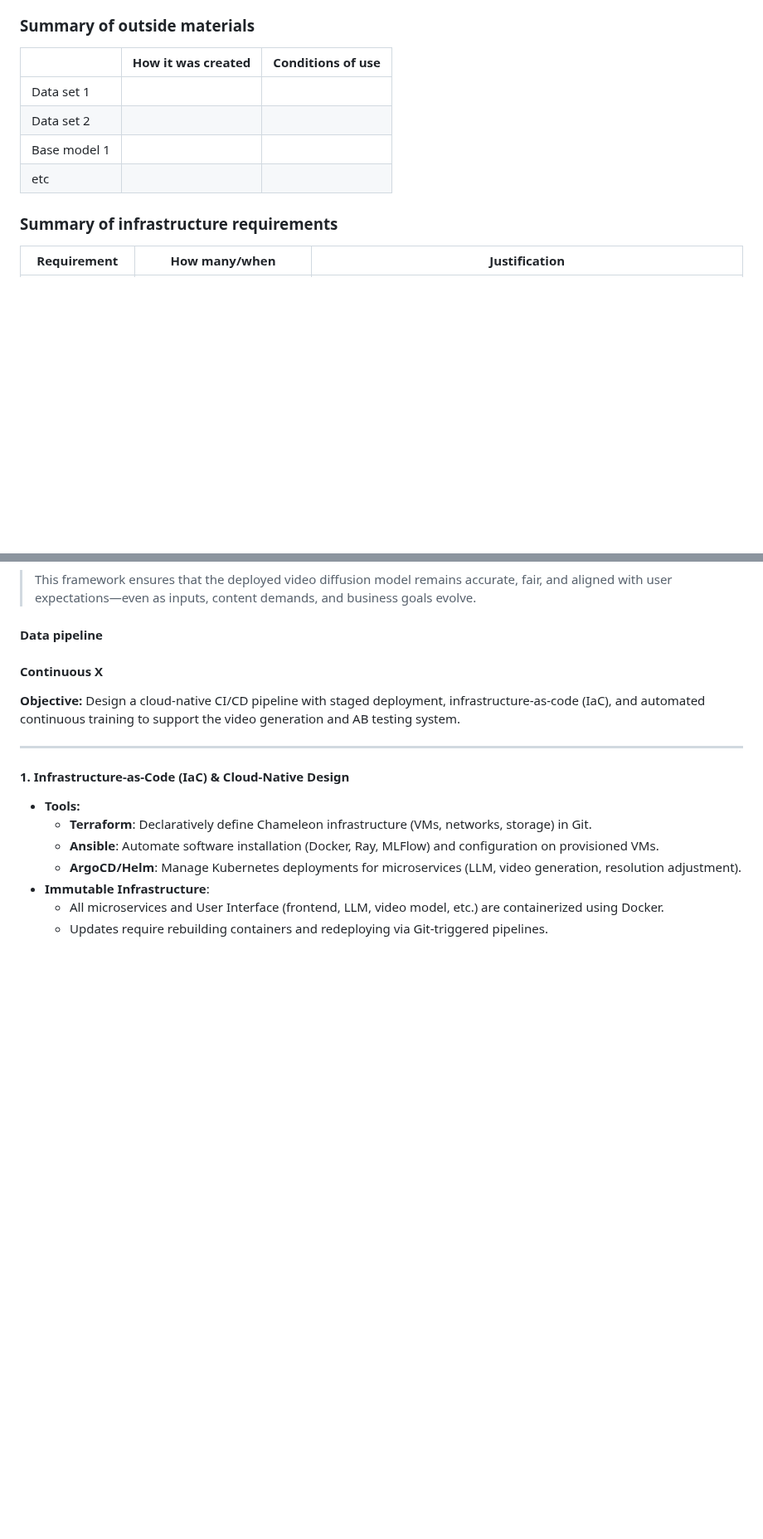
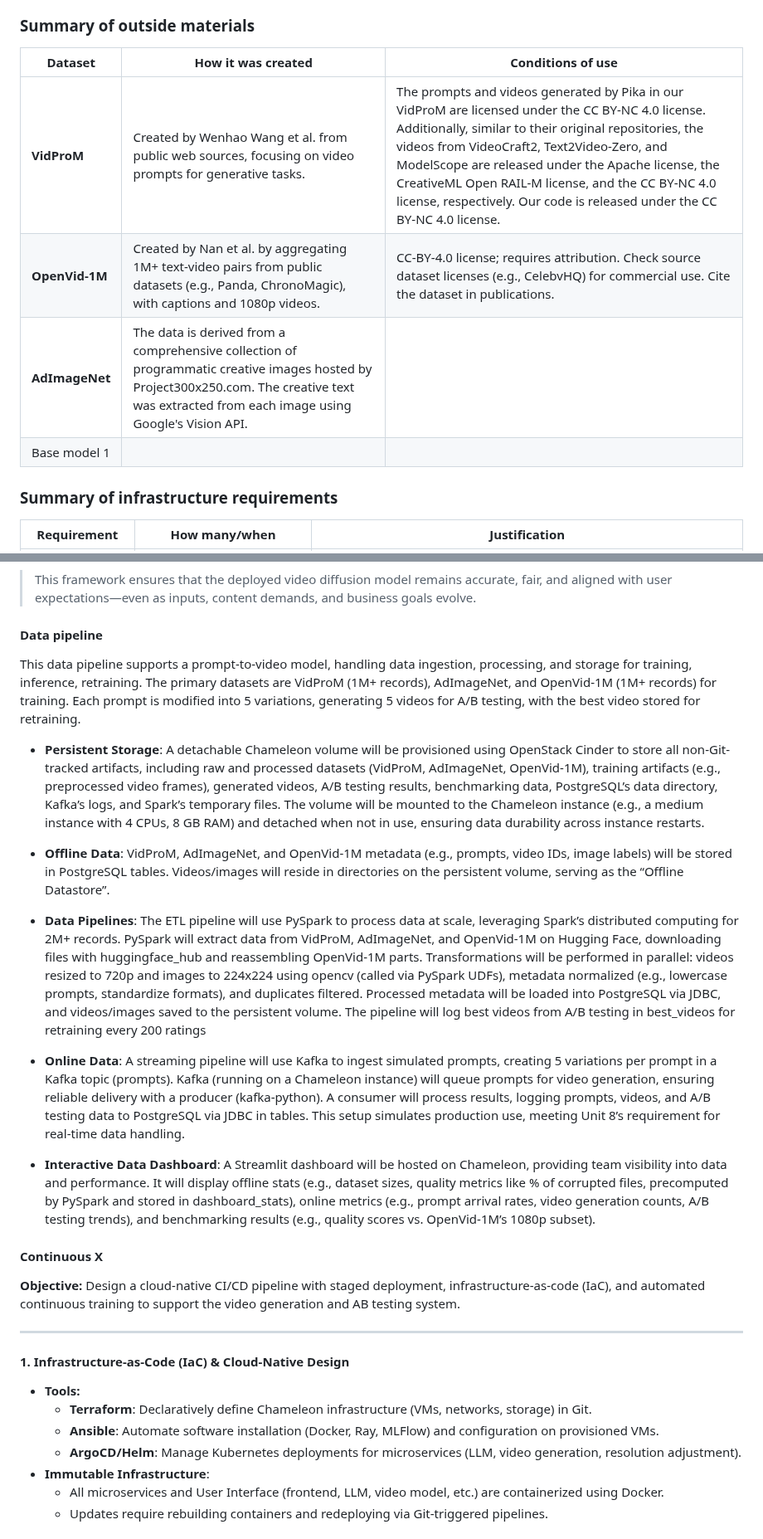
Before and after one commit to Bhumika-Shetty/AdFame, a Markdown page: README.md, 2 parts joined by grey strips. Shown at 83% size. Rendered like a GitHub page; blank space fills up the shorter version.

```diff
--- a/README.md
+++ b/README.md
@@ -45,13 +45,12 @@ all the data. -->
 Name of data/model, conditions under which it was created (ideally with links/references),
 conditions under which it may be used. -->
 
-|              | How it was created | Conditions of use |
-|--------------|--------------------|-------------------|
-| Data set 1   |                    |                   |
-| Data set 2   |                    |                   |
+| Dataset       | How it was created                                                                 | Conditions of use                                                                 |
+|---------------|------------------------------------------------------------------------------------|-----------------------------------------------------------------------------------|
+| **VidProM**   | Created by Wenhao Wang et al. from public web sources, focusing on video prompts for generative tasks. | The prompts and videos generated by Pika in our VidProM are licensed under the CC BY-NC 4.0 license. Additionally, similar to their original repositories, the videos from VideoCraft2, Text2Video-Zero, and ModelScope are released under the Apache license, the CreativeML Open RAIL-M license, and the CC BY-NC 4.0 license, respectively. Our code is released under the CC BY-NC 4.0 license. |
+| **OpenVid-1M** | Created by Nan et al. by aggregating 1M+ text-video pairs from public datasets (e.g., Panda, ChronoMagic), with captions and 1080p videos. | CC-BY-4.0 license; requires attribution. Check source dataset licenses (e.g., CelebvHQ) for commercial use. Cite the dataset in publications. |
+| **AdImageNet** | The data is derived from a comprehensive collection of programmatic creative images hosted by Project300x250.com. The creative text was extracted from each image using Google's Vision API.|  |
 | Base model 1 |                    |                   |
-| etc          |                    |                   |
-
 
 ### Summary of infrastructure requirements
 
@@ -422,6 +421,18 @@ We implement a **self-healing pipeline**:
 
 <!-- Make sure to clarify how you will satisfy the Unit 8 requirements,  and which
 optional "difficulty" points you are attempting. -->
+This data pipeline supports a prompt-to-video model, handling data ingestion, processing, and storage for training, inference, retraining. The primary datasets are VidProM (1M+ records), AdImageNet, and OpenVid-1M (1M+ records) for training. Each prompt is modified into 5 variations, generating 5 videos for A/B testing, with the best video stored for retraining.
+
+- **Persistent Storage**: A detachable Chameleon volume will be provisioned using OpenStack Cinder to store all non-Git-tracked artifacts, including raw and processed datasets (VidProM, AdImageNet, OpenVid-1M), training artifacts (e.g., preprocessed video frames), generated videos, A/B testing results, benchmarking data, PostgreSQL’s data directory, Kafka’s logs, and Spark’s temporary files. The volume will be mounted to the Chameleon instance (e.g., a medium instance with 4 CPUs, 8 GB RAM) and detached when not in use, ensuring data durability across instance restarts.
+
+- **Offline Data**: VidProM, AdImageNet, and OpenVid-1M metadata (e.g., prompts, video IDs, image labels) will be stored in PostgreSQL tables. Videos/images will reside in directories on the persistent volume, serving as the “Offline Datastore”.
+
+- **Data Pipelines**: The ETL pipeline will use PySpark to process data at scale, leveraging Spark’s distributed computing for 2M+ records. PySpark will extract data from VidProM, AdImageNet, and OpenVid-1M on Hugging Face, downloading files with huggingface_hub and reassembling OpenVid-1M parts. Transformations will be performed in parallel: videos resized to 720p and images to 224x224 using opencv (called via PySpark UDFs), metadata normalized (e.g., lowercase prompts, standardize formats), and duplicates filtered. Processed metadata will be loaded into PostgreSQL via JDBC, and videos/images saved to the persistent volume. The pipeline will log best videos from A/B testing in best_videos for retraining every 200 ratings
+
+- **Online Data**: A streaming pipeline will use Kafka to ingest simulated prompts, creating 5 variations per prompt in a Kafka topic (prompts). Kafka (running on a Chameleon instance) will queue prompts for video generation, ensuring reliable delivery with a producer (kafka-python). A consumer will process results, logging prompts, videos, and A/B testing data to PostgreSQL via JDBC in tables. This setup simulates production use, meeting Unit 8’s requirement for real-time data handling.
+
+- **Interactive Data Dashboard**: A Streamlit dashboard will be hosted on Chameleon, providing team visibility into data and performance. It will display offline stats (e.g., dataset sizes, quality metrics like % of corrupted files, precomputed by PySpark and stored in dashboard_stats), online metrics (e.g., prompt arrival rates, video generation counts, A/B testing trends), and benchmarking results (e.g., quality scores vs. OpenVid-1M’s 1080p subset).
+
 
 #### Continuous X
 
```
